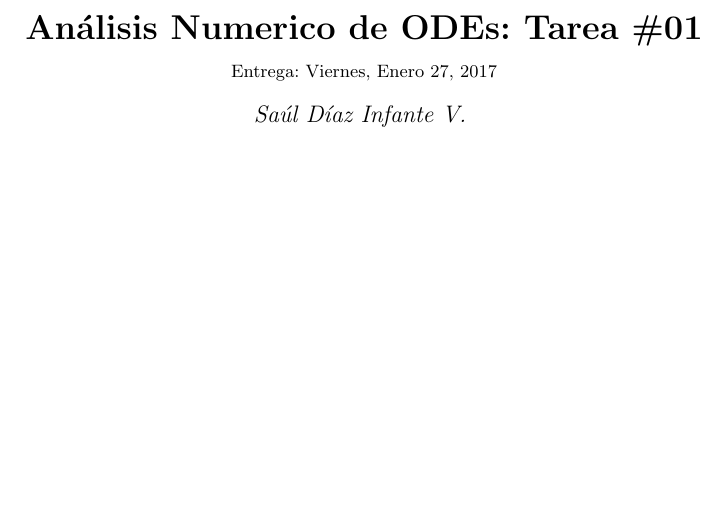
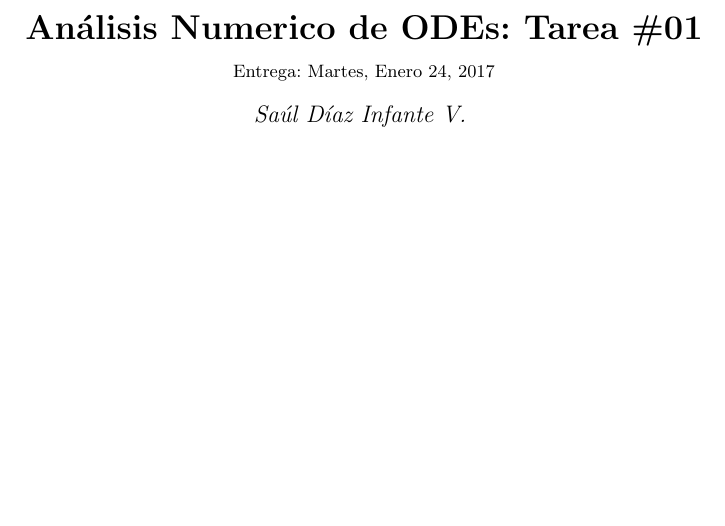
Before and after one commit to SaulDiazInfante/NumericalODEsCourse, a LaTeX problem sheet (NumericalODEsCourse/HomeWorks/HW01/HW01.tex): part of page 1 of 2, cut so that both start at the same text. Compiled offline with pdfLaTeX.

Commit message:
allarchives

```diff
--- a/NumericalODEsCourse/HomeWorks/HW01/HW01.tex
+++ b/NumericalODEsCourse/HomeWorks/HW01/HW01.tex
@@ -112,7 +112,7 @@
 %	NAME AND CLASS SECTION
 %-------------------------------------------------------------------------------
 \newcommand{\hmwkTitle}{Tarea\ \#01}
-\newcommand{\hmwkDueDate}{Viernes,\ Enero\ 27,\ 2017}
+\newcommand{\hmwkDueDate}{Martes, Enero\ 24,\ 2017}
 \newcommand{\hmwkClass}{An\'alisis Numerico de ODEs}
 \newcommand{\hmwkClassTime}{9:00am}
 \newcommand{\hmwkClassInstructor}{Sa\'ul D\'iaz Infante V.}
```
Also changed, not shown: NumericalODEsCourse/HomeWorks/HW01/HW01.pdf, 3 other files.
